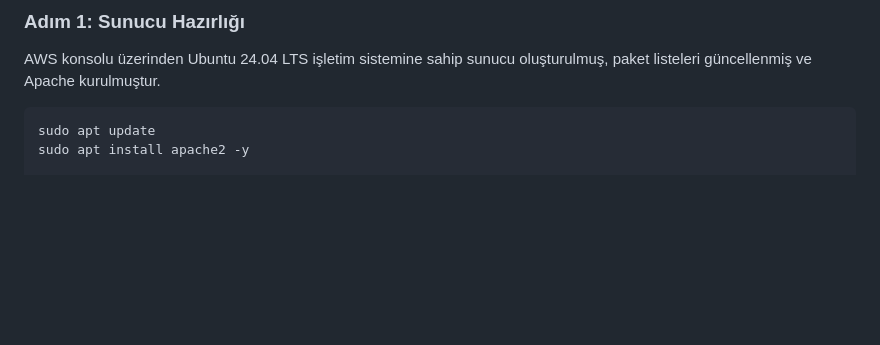
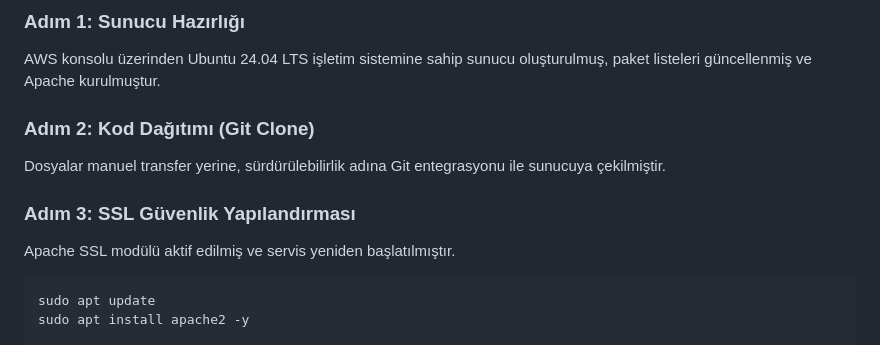
Before and after one commit to ylmzhayrunnisa/Bulut-Odev-WebSitesi, a Markdown page: README.md, the part around the change. Drawn GitHub-style; blank space fills up the shorter version.

````diff
--- a/README.md
+++ b/README.md
@@ -65,6 +65,11 @@ Projenin canlıya alınması sırasında uygulanan adımlar ve kullanılan otoma
 
 ### Adım 1: Sunucu Hazırlığı
 AWS konsolu üzerinden Ubuntu 24.04 LTS işletim sistemine sahip sunucu oluşturulmuş, paket listeleri güncellenmiş ve Apache kurulmuştur.
+### Adım 2: Kod Dağıtımı (Git Clone)
+Dosyalar manuel transfer yerine, sürdürülebilirlik adına Git entegrasyonu ile sunucuya çekilmiştir.
+### Adım 3: SSL Güvenlik Yapılandırması
+Apache SSL modülü aktif edilmiş ve servis yeniden başlatılmıştır.
+
 ```bash
 sudo apt update
 sudo apt install apache2 -y
````
